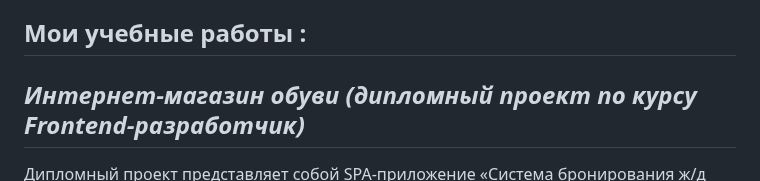
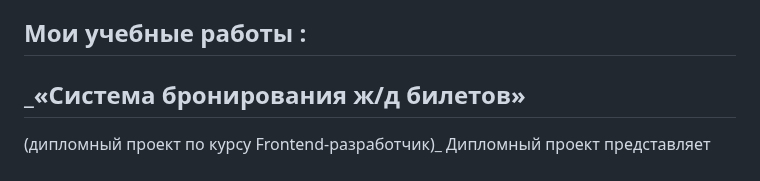
Before and after one commit to dmiweb/dmiweb, a Markdown page: README.md, the part around the change. GitHub-like rendering.

```diff
--- a/README.md
+++ b/README.md
@@ -16,7 +16,8 @@ https://docs.google.com/document/d/1NKfu8rPE_DfZmzmSlexE5s5wnFdkwCFp8ZBhX85pMhQ/
 
 
 ## Мои учебные работы :
-## _Интернет-магазин обуви (дипломный проект по курсу Frontend-разработчик)_
+## _«Система бронирования ж/д билетов»
+(дипломный проект по курсу Frontend-разработчик)_
 Дипломный проект представляет собой SPA-приложение «Система бронирования ж/д билетов».
 (в качестве API используется готовый внешний сервер)
 
```
